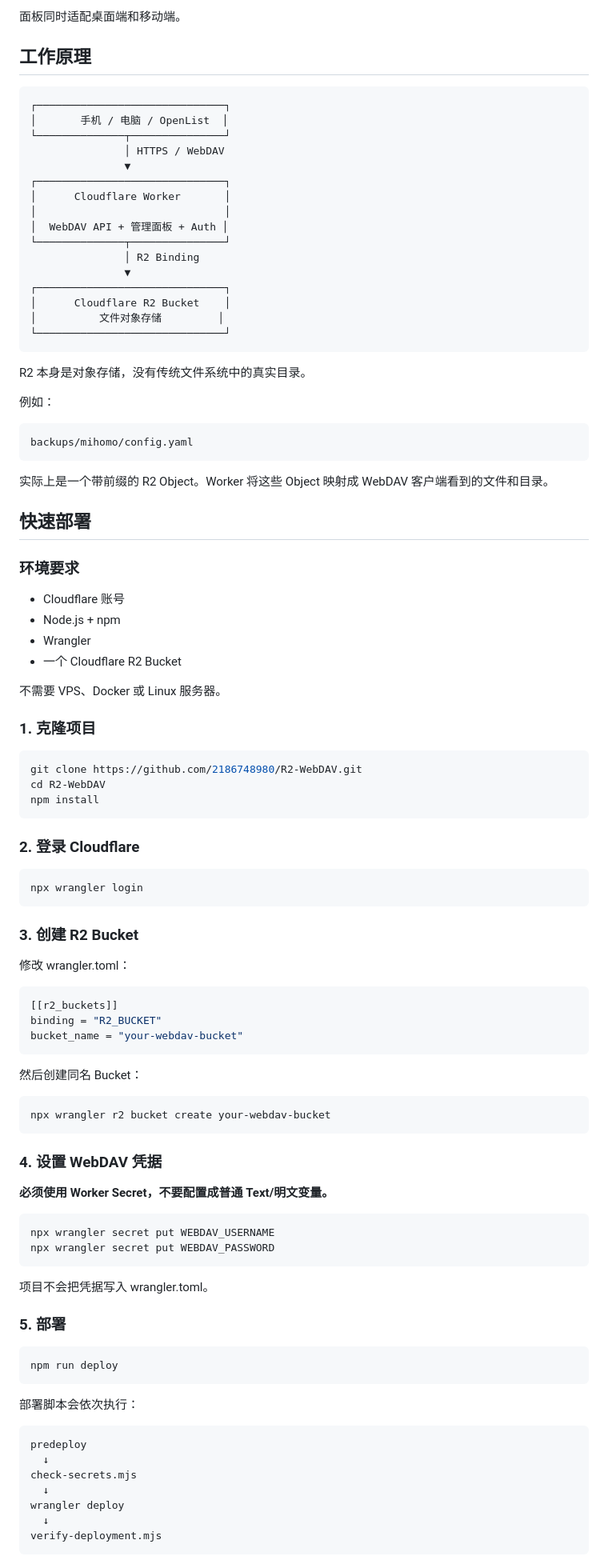
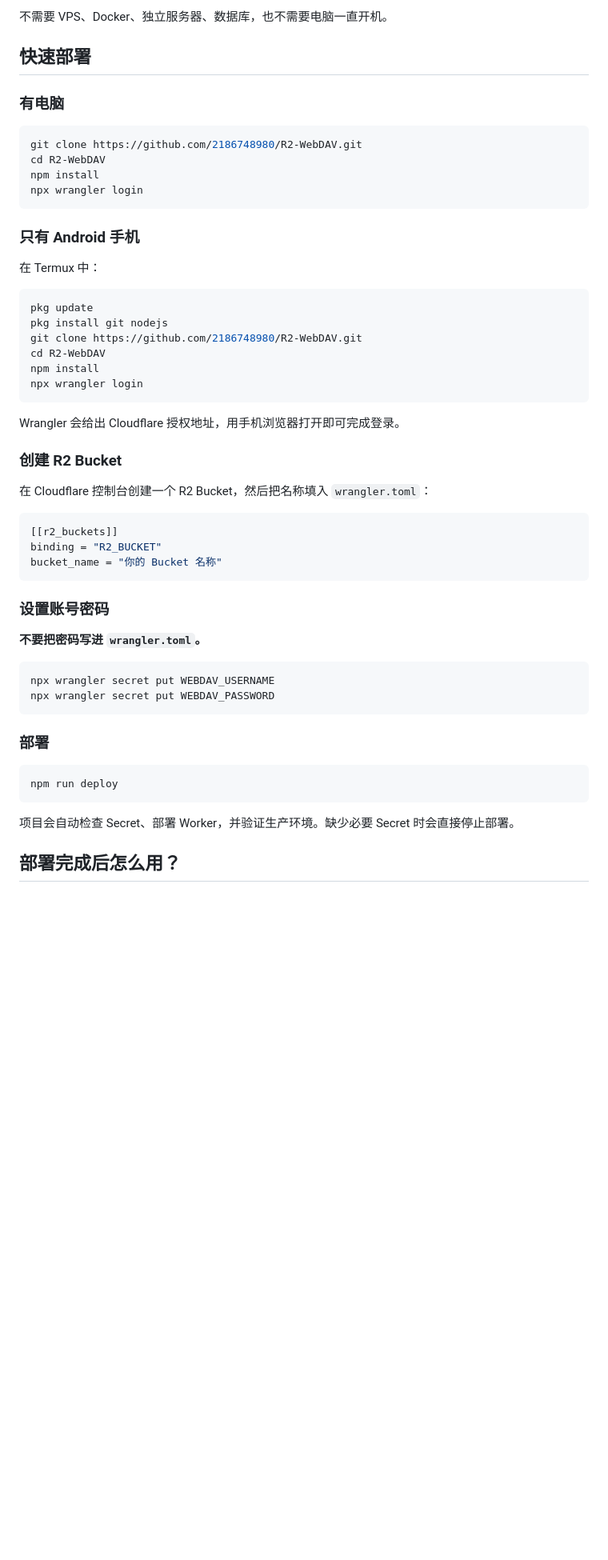
Before and after one commit to 2186748980/R2-WebDAV, a Markdown page: README.md, the part around one of its changes. Shown at 80% size. GitHub-like rendering; blank space fills up the shorter version.

````diff
--- a/README.md
+++ b/README.md
@@ -56,103 +38,57 @@
-面板同时适配桌面端和移动端。
-
-## 工作原理
-
-```text
-┌──────────────────────────────┐
-│       手机 / 电脑 / OpenList  │
-└──────────────┬───────────────┘
-               │ HTTPS / WebDAV
-               ▼
-┌──────────────────────────────┐
-│      Cloudflare Worker       │
-│                              │
-│  WebDAV API + 管理面板 + Auth │
-└──────────────┬───────────────┘
-               │ R2 Binding
-               ▼
-┌──────────────────────────────┐
-│      Cloudflare R2 Bucket    │
-│          文件对象存储         │
-└──────────────────────────────┘
-```
-
-R2 本身是对象存储，没有传统文件系统中的真实目录。
-
-例如：
-
-```text
-backups/mihomo/config.yaml
-```
-
-实际上是一个带前缀的 R2 Object。Worker 将这些 Object 映射成 WebDAV 客户端看到的文件和目录。
+不需要 VPS、Docker、独立服务器、数据库，也不需要电脑一直开机。
 
 ## 快速部署
 
-### 环境要求
-
-- Cloudflare 账号
-- Node.js + npm
-- Wrangler
-- 一个 Cloudflare R2 Bucket
-
-不需要 VPS、Docker 或 Linux 服务器。
-
-### 1. 克隆项目
+### 有电脑
 
 ```bash
 git clone https://github.com/2186748980/R2-WebDAV.git
 cd R2-WebDAV
 npm install
-```
-
-### 2. 登录 Cloudflare
-
-```bash
 npx wrangler login
 ```
 
-### 3. 创建 R2 Bucket
+### 只有 Android 手机
 
-修改 wrangler.toml：
+在 Termux 中：
+
+```bash
+pkg update
+pkg install git nodejs
+git clone https://github.com/2186748980/R2-WebDAV.git
+cd R2-WebDAV
+npm install
+npx wrangler login
+```
+
+Wrangler 会给出 Cloudflare 授权地址，用手机浏览器打开即可完成登录。
+
+### 创建 R2 Bucket
+
+在 Cloudflare 控制台创建一个 R2 Bucket，然后把名称填入 `wrangler.toml`：
 
 ```toml
 [[r2_buckets]]
 binding = "R2_BUCKET"
-bucket_name = "your-webdav-bucket"
+bucket_name = "你的 Bucket 名称"
 ```
 
-然后创建同名 Bucket：
+### 设置账号密码
 
-```bash
-npx wrangler r2 bucket create your-webdav-bucket
-```
-
-### 4. 设置 WebDAV 凭据
-
-**必须使用 Worker Secret，不要配置成普通 Text/明文变量。**
+**不要把密码写进 `wrangler.toml`。**
 
 ```bash
 npx wrangler secret put WEBDAV_USERNAME
 npx wrangler secret put WEBDAV_PASSWORD
 ```
 
-项目不会把凭据写入 wrangler.toml。
-
-### 5. 部署
+### 部署
 
 ```bash
 npm run deploy
 ```
 
-部署脚本会依次执行：
+项目会自动检查 Secret、部署 Worker，并验证生产环境。缺少必要 Secret 时会直接停止部署。
 
-```text
-predeploy
-  ↓
-check-secrets.mjs
-  ↓
-wrangler deploy
-  ↓
-verify-deployment.mjs
-```
+## 部署完成后怎么用？
 
````
Also changed, not shown: other parts of README.md (+93 -234 lines).
